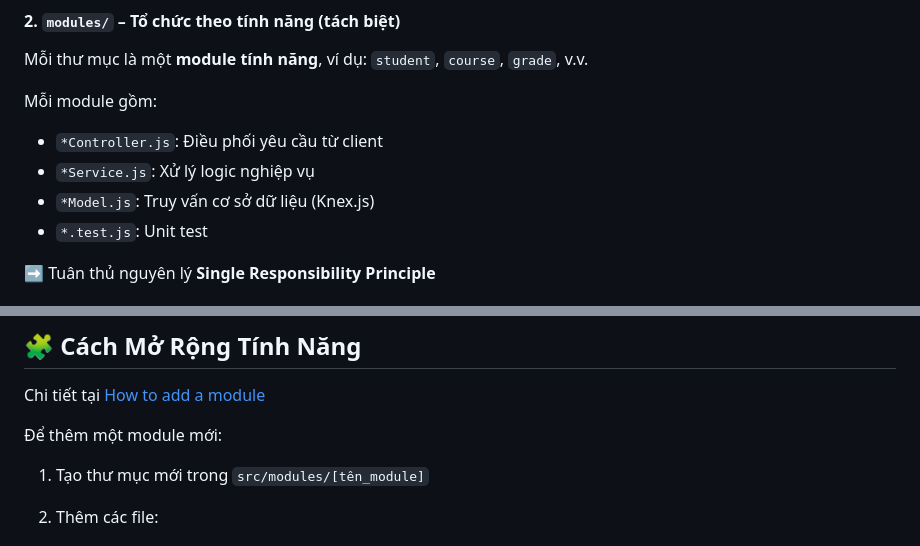
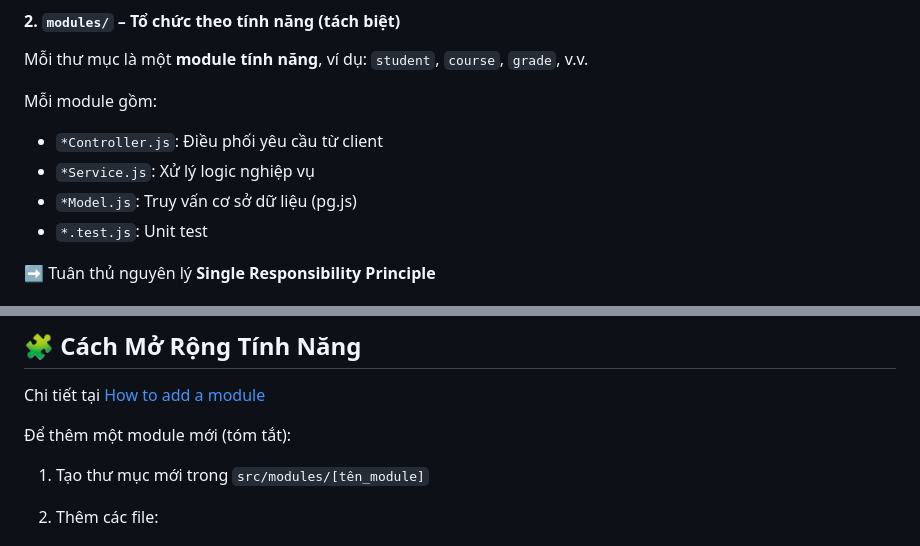
Before and after one commit to Thanhdatlevi/BlackSheeps-Ex-TKPM, a Markdown page: reports/02-architecture-overview.md, 2 parts joined by grey strips. GitHub-like rendering.

Commit message:
[Document] Data validation & small fix in Architecture overview

```diff
--- a/reports/02-architecture-overview.md
+++ b/reports/02-architecture-overview.md
@@ -50,7 +50,7 @@ Mỗi module gồm:
 
 * `*Controller.js`: Điều phối yêu cầu từ client
 * `*Service.js`: Xử lý logic nghiệp vụ
-* `*Model.js`: Truy vấn cơ sở dữ liệu (Knex.js)
+* `*Model.js`: Truy vấn cơ sở dữ liệu (pg.js)
 * `*.test.js`: Unit test
 
 ➡️ Tuân thủ nguyên lý **Single Responsibility Principle**
@@ -111,7 +111,7 @@ Các file `.hbs` tổ chức theo chức năng như `addCourse.hbs`, `updateStat
 
 Chi tiết tại [How to add a module](./add-your-first-module.md)
 
-Để thêm một module mới:
+Để thêm một module mới (tóm tắt):
 
 1. Tạo thư mục mới trong `src/modules/[tên_module]`
 2. Thêm các file:
```
Also changed, not shown: reports/08-Data-validation.md (added, +124 -0 lines).
